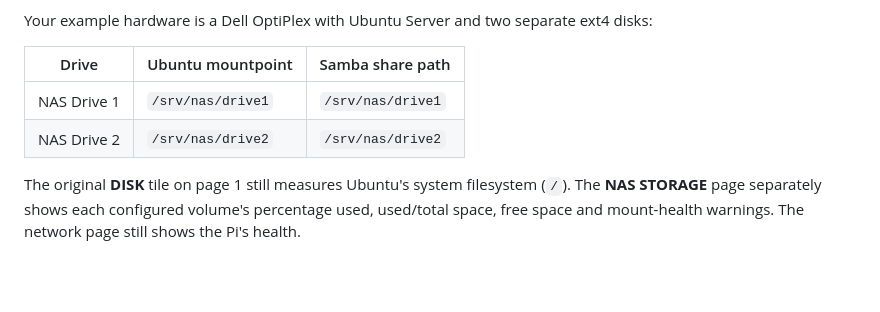
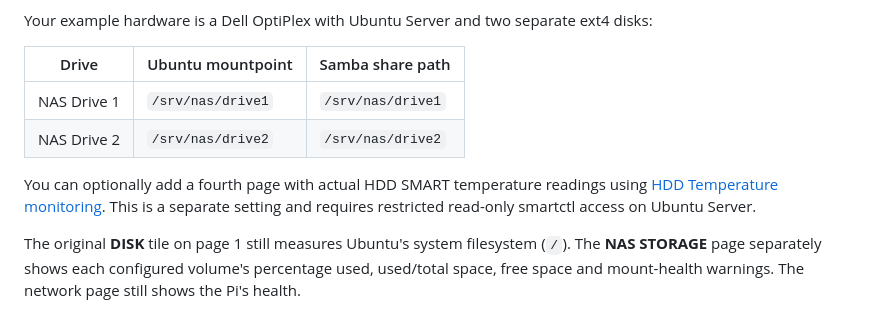
Before and after one commit to harrydavies1/NodeWatch, a Markdown page: docs/NAS_STORAGE.md, the part around the change. GitHub-like rendering; blank space fills up the shorter version.

Commit message:
Document opt-in HDD temperature monitoring and upgrade instructions

```diff
--- a/docs/NAS_STORAGE.md
+++ b/docs/NAS_STORAGE.md
@@ -8,6 +8,8 @@ Your example hardware is a Dell OptiPlex with Ubuntu Server and two separate ext
 | --- | --- | --- |
 | NAS Drive 1 | `/srv/nas/drive1` | `/srv/nas/drive1` |
 | NAS Drive 2 | `/srv/nas/drive2` | `/srv/nas/drive2` |
+
+You can optionally add a fourth page with actual HDD SMART temperature readings using [HDD Temperature monitoring](HDD_TEMPERATURES.md). This is a separate setting and requires restricted read-only smartctl access on Ubuntu Server.
 
 The original **DISK** tile on page 1 still measures Ubuntu's system filesystem (`/`). The **NAS STORAGE** page separately shows each configured volume's percentage used, used/total space, free space and mount-health warnings. The network page still shows the Pi's health.
 
```
